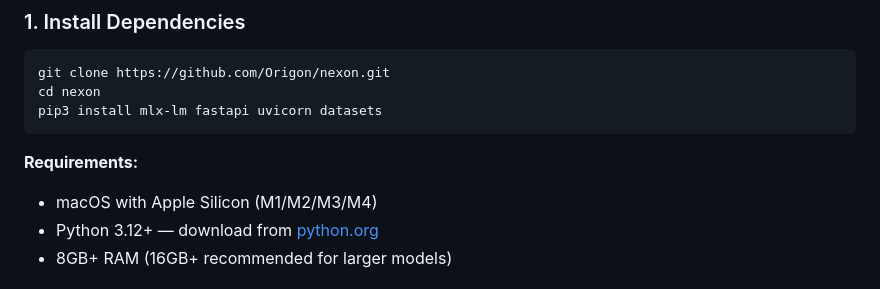
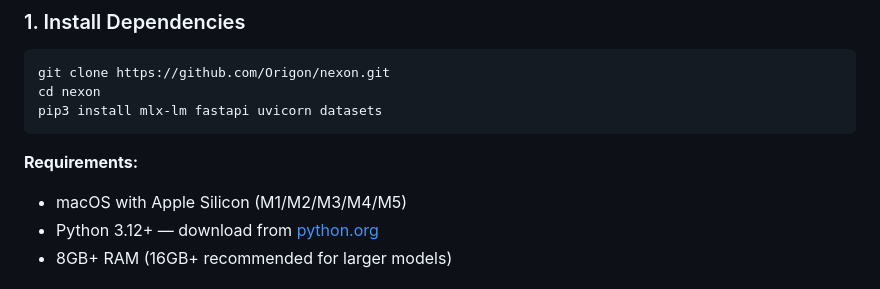
Before and after one commit to Origon/nexon, a Markdown page: README.md, the part around the change. Drawn GitHub-style.

Commit message:
Add M5 to supported Apple Silicon list
Co-Authored-By: Claude Opus 4.5 <noreply@anthropic.com>

````diff
--- a/README.md
+++ b/README.md
@@ -26,7 +26,7 @@ pip3 install mlx-lm fastapi uvicorn datasets
 ```
 
 **Requirements:**
-- macOS with Apple Silicon (M1/M2/M3/M4)
+- macOS with Apple Silicon (M1/M2/M3/M4/M5)
 - Python 3.12+ — download from [python.org](https://www.python.org/downloads/)
 - 8GB+ RAM (16GB+ recommended for larger models)
 
````
